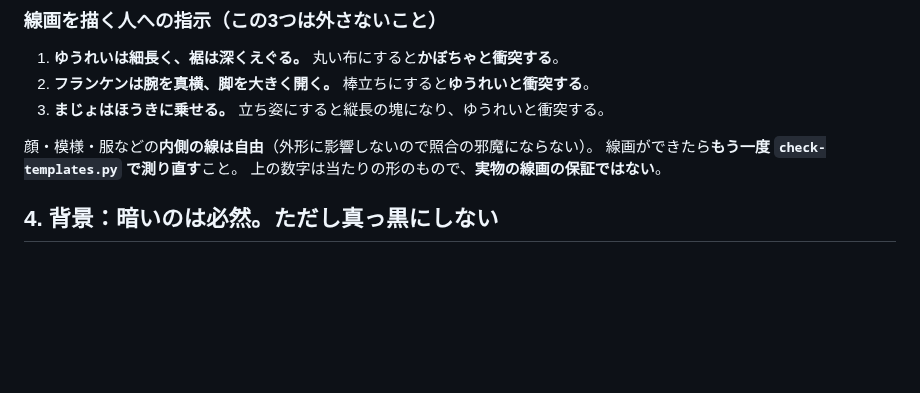
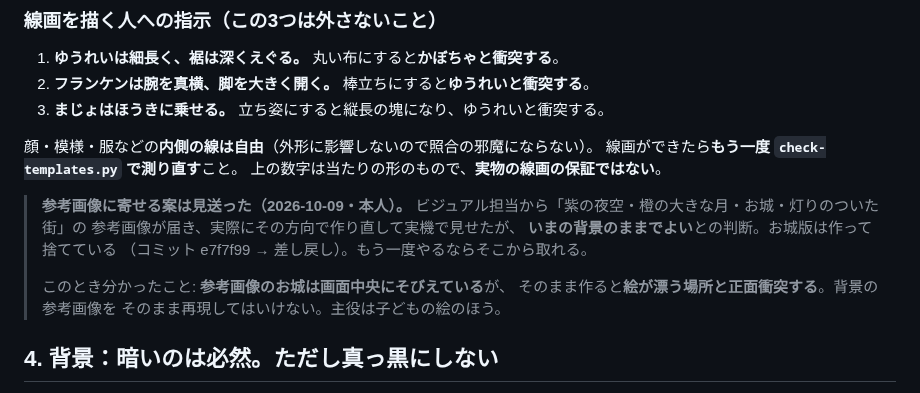
Before and after one commit to manakikido-jpg/PaintingsAquarium, a Markdown page: docs/設計-ハロウィンテーマ.md, the part around the change. GitHub-like rendering; blank space fills up the shorter version.

```diff
--- a/docs/設計-ハロウィンテーマ.md
+++ b/docs/設計-ハロウィンテーマ.md
@@ -98,6 +98,16 @@
 線画ができたら**もう一度 `check-templates.py` で測り直す**こと。
 上の数字は当たりの形のもので、**実物の線画の保証ではない**。
 
+> **参考画像に寄せる案は見送った（2026-10-09・本人）。**
+> ビジュアル担当から「紫の夜空・橙の大きな月・お城・灯りのついた街」の
+> 参考画像が届き、実際にその方向で作り直して実機で見せたが、
+> **いまの背景のままでよい**との判断。お城版は作って捨てている
+> （コミット e7f7f99 → 差し戻し）。もう一度やるならそこから取れる。
+>
+> このとき分かったこと: **参考画像のお城は画面中央にそびえている**が、
+> そのまま作ると**絵が漂う場所と正面衝突する**。背景の参考画像を
+> そのまま再現してはいけない。主役は子どもの絵のほう。
+
 ## 4. 背景：暗いのは必然。ただし真っ黒にしない
 
 ハロウィンは夜。だが**背景を暗くして失敗した記録がある**（R-011 / R-013）。
```
Also changed, not shown: docs/images/画面-ハロウィン.jpg, 4 other files.
